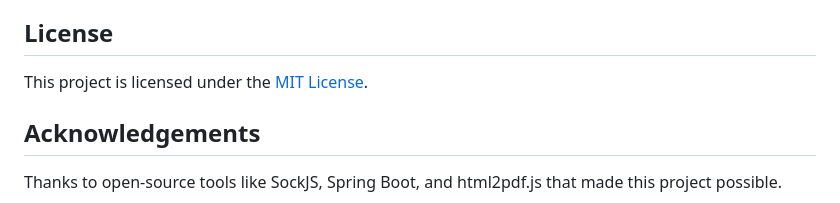
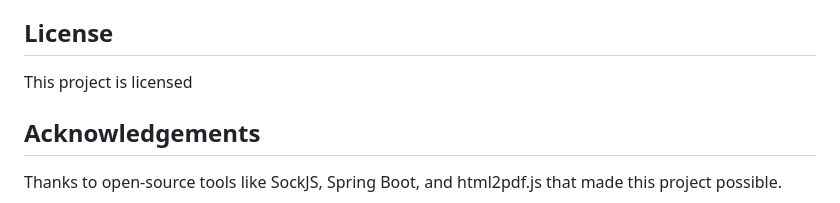
Before and after one commit to Bhuvaneswari-s67/-REAL-TIME-COLLABORATIVE-DOCUMENT-EDITOR, a Markdown page: README.md, the part around one of its changes. Rendered like a GitHub page.

```diff
--- a/README.md
+++ b/README.md
@@ -149,7 +149,7 @@ Pull requests are welcome! Feel free to file issues or suggest features.
 
 ## License
 
-This project is licensed under the [MIT License](LICENSE).
+This project is licensed
 
 ## Acknowledgements
 
```
Also changed, not shown: other parts of README.md (+6 -0 lines).
